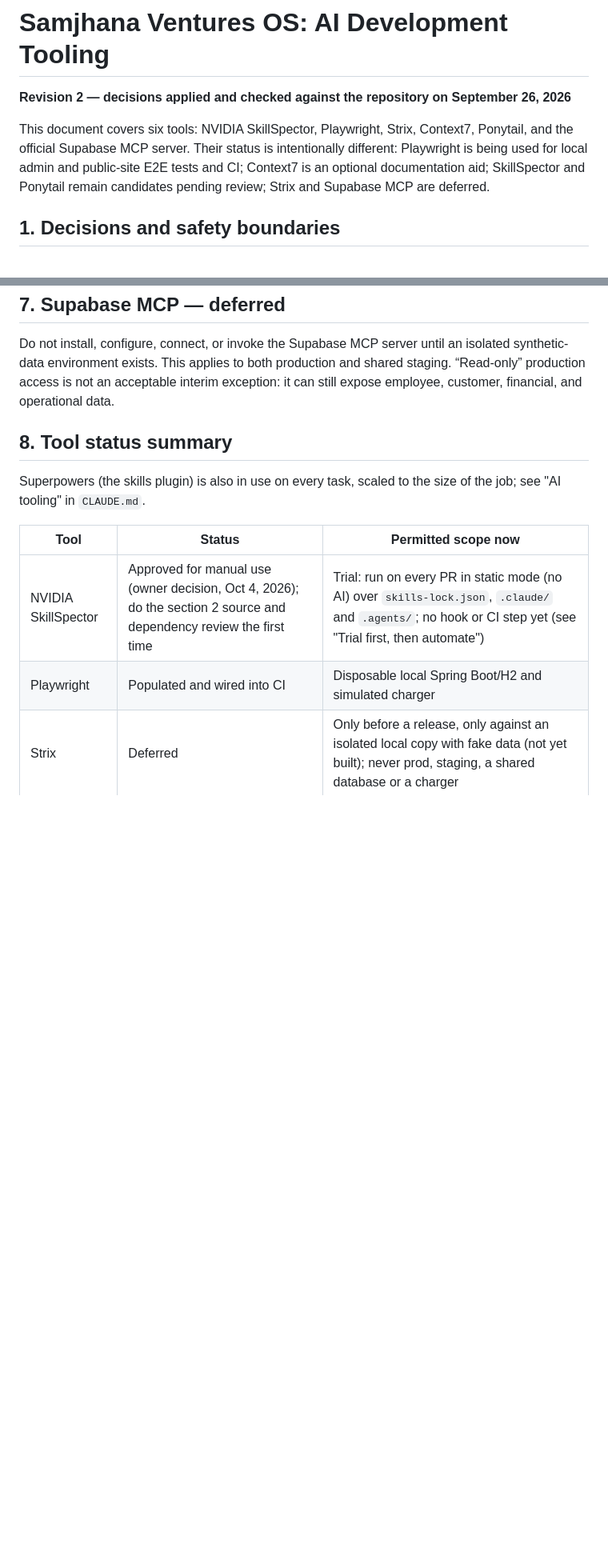
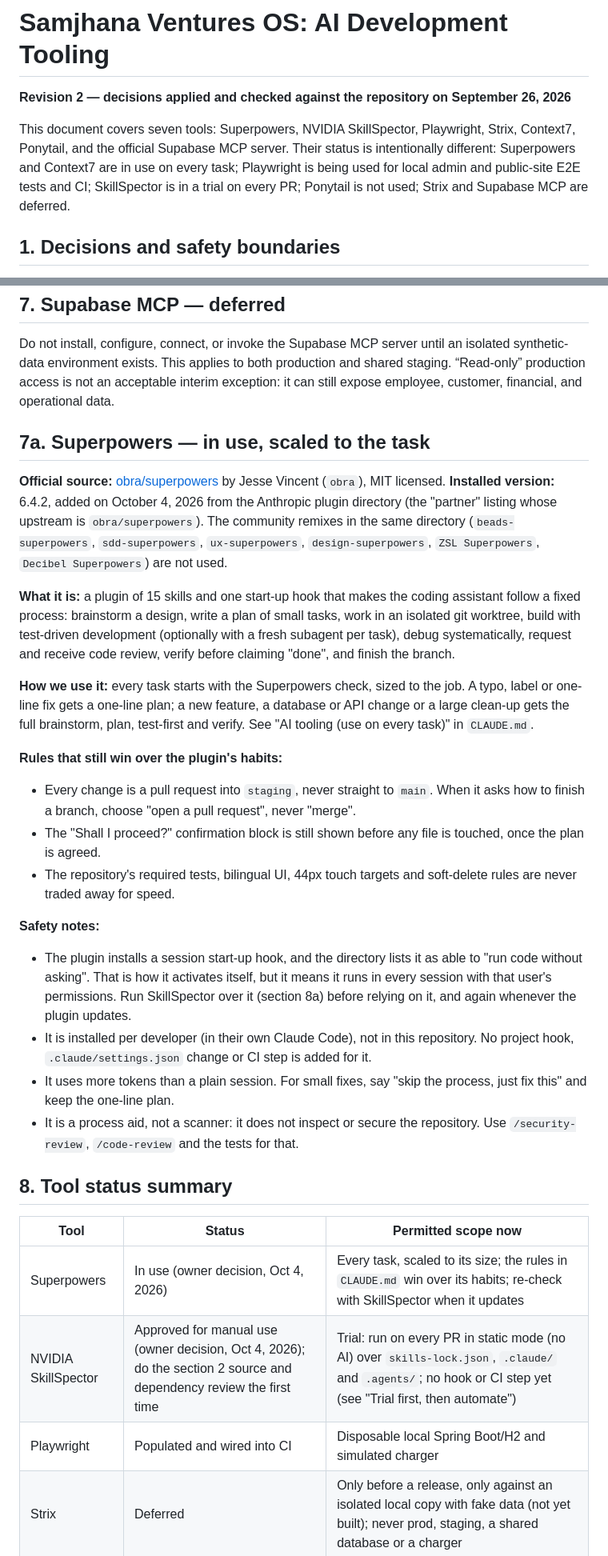
Before and after one commit to SandeepN97/samjhana-ventures-os, a Markdown page: docs/AI-TOOLING-ADDITIONS.md, 2 parts joined by grey strips. Shown at 80% size. Rendered like a GitHub page; blank space fills up the shorter version.

Commit message:
docs: add Superpowers section to the AI tooling document
Co-Authored-By: Claude Sonnet 5.5 <noreply@anthropic.com>
Claude-Session: https://claude.ai/code/session_013ydG2Vy88YniSB8FrhXa1j

```diff
--- a/docs/AI-TOOLING-ADDITIONS.md
+++ b/docs/AI-TOOLING-ADDITIONS.md
@@ -2,7 +2,7 @@
 
 **Revision 2 — decisions applied and checked against the repository on September 26, 2026**
 
-This document covers six tools: NVIDIA SkillSpector, Playwright, Strix, Context7, Ponytail, and the official Supabase MCP server. Their status is intentionally different: Playwright is being used for local admin and public-site E2E tests and CI; Context7 is an optional documentation aid; SkillSpector and Ponytail remain candidates pending review; Strix and Supabase MCP are deferred.
+This document covers seven tools: Superpowers, NVIDIA SkillSpector, Playwright, Strix, Context7, Ponytail, and the official Supabase MCP server. Their status is intentionally different: Superpowers and Context7 are in use on every task; Playwright is being used for local admin and public-site E2E tests and CI; SkillSpector is in a trial on every PR; Ponytail is not used; Strix and Supabase MCP are deferred.
 
 ## 1. Decisions and safety boundaries
 
@@ -86,12 +86,33 @@ Ponytail's official Claude/Codex plugin manifest references lifecycle hooks. Bef
 
 Do not install, configure, connect, or invoke the Supabase MCP server until an isolated synthetic-data environment exists. This applies to both production and shared staging. “Read-only” production access is not an acceptable interim exception: it can still expose employee, customer, financial, and operational data.
 
+## 7a. Superpowers — in use, scaled to the task
+
+**Official source:** [obra/superpowers](https://github.com/obra/superpowers) by Jesse Vincent (`obra`), MIT licensed.
+**Installed version:** 6.4.2, added on October 4, 2026 from the Anthropic plugin directory (the "partner" listing whose upstream is `obra/superpowers`). The community remixes in the same directory (`beads-superpowers`, `sdd-superpowers`, `ux-superpowers`, `design-superpowers`, `ZSL Superpowers`, `Decibel Superpowers`) are not used.
+
+**What it is:** a plugin of 15 skills and one start-up hook that makes the coding assistant follow a fixed process: brainstorm a design, write a plan of small tasks, work in an isolated git worktree, build with test-driven development (optionally with a fresh subagent per task), debug systematically, request and receive code review, verify before claiming "done", and finish the branch.
+
+**How we use it:** every task starts with the Superpowers check, sized to the job. A typo, label or one-line fix gets a one-line plan; a new feature, a database or API change or a large clean-up gets the full brainstorm, plan, test-first and verify. See "AI tooling (use on every task)" in `CLAUDE.md`.
+
+**Rules that still win over the plugin's habits:**
+
+- Every change is a pull request into `staging`, never straight to `main`. When it asks how to finish a branch, choose "open a pull request", never "merge".
+- The "Shall I proceed?" confirmation block is still shown before any file is touched, once the plan is agreed.
+- The repository's required tests, bilingual UI, 44px touch targets and soft-delete rules are never traded away for speed.
+
+**Safety notes:**
+
+- The plugin installs a session start-up hook, and the directory lists it as able to "run code without asking". That is how it activates itself, but it means it runs in every session with that user's permissions. Run SkillSpector over it (section 8a) before relying on it, and again whenever the plugin updates.
+- It is installed per developer (in their own Claude Code), not in this repository. No project hook, `.claude/settings.json` change or CI step is added for it.
+- It uses more tokens than a plain session. For small fixes, say "skip the process, just fix this" and keep the one-line plan.
+- It is a process aid, not a scanner: it does not inspect or secure the repository. Use `/security-review`, `/code-review` and the tests for that.
+
 ## 8. Tool status summary
-
-Superpowers (the skills plugin) is also in use on every task, scaled to the size of the job; see "AI tooling" in `CLAUDE.md`.
 
 | Tool | Status | Permitted scope now |
 |---|---|---|
+| Superpowers | In use (owner decision, Oct 4, 2026) | Every task, scaled to its size; the rules in `CLAUDE.md` win over its habits; re-check with SkillSpector when it updates |
 | NVIDIA SkillSpector | Approved for manual use (owner decision, Oct 4, 2026); do the section 2 source and dependency review the first time | Trial: run on every PR in static mode (no AI) over `skills-lock.json`, `.claude/` and `.agents/`; no hook or CI step yet (see "Trial first, then automate") |
 | Playwright | Populated and wired into CI | Disposable local Spring Boot/H2 and simulated charger |
 | Strix | Deferred | Only before a release, only against an isolated local copy with fake data (not yet built); never prod, staging, a shared database or a charger |
```
Also changed, not shown: other parts of docs/AI-TOOLING-ADDITIONS.md (+1 -0 lines).
